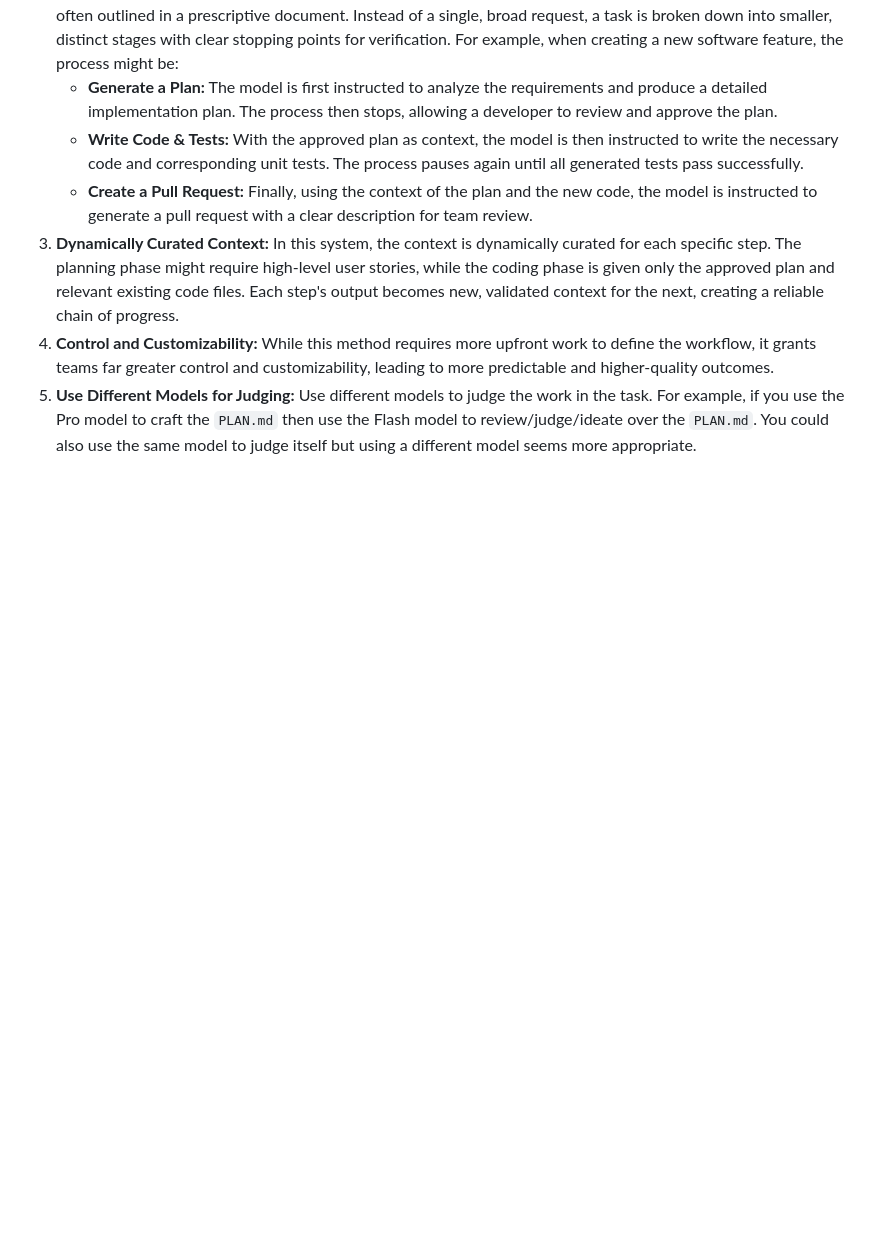
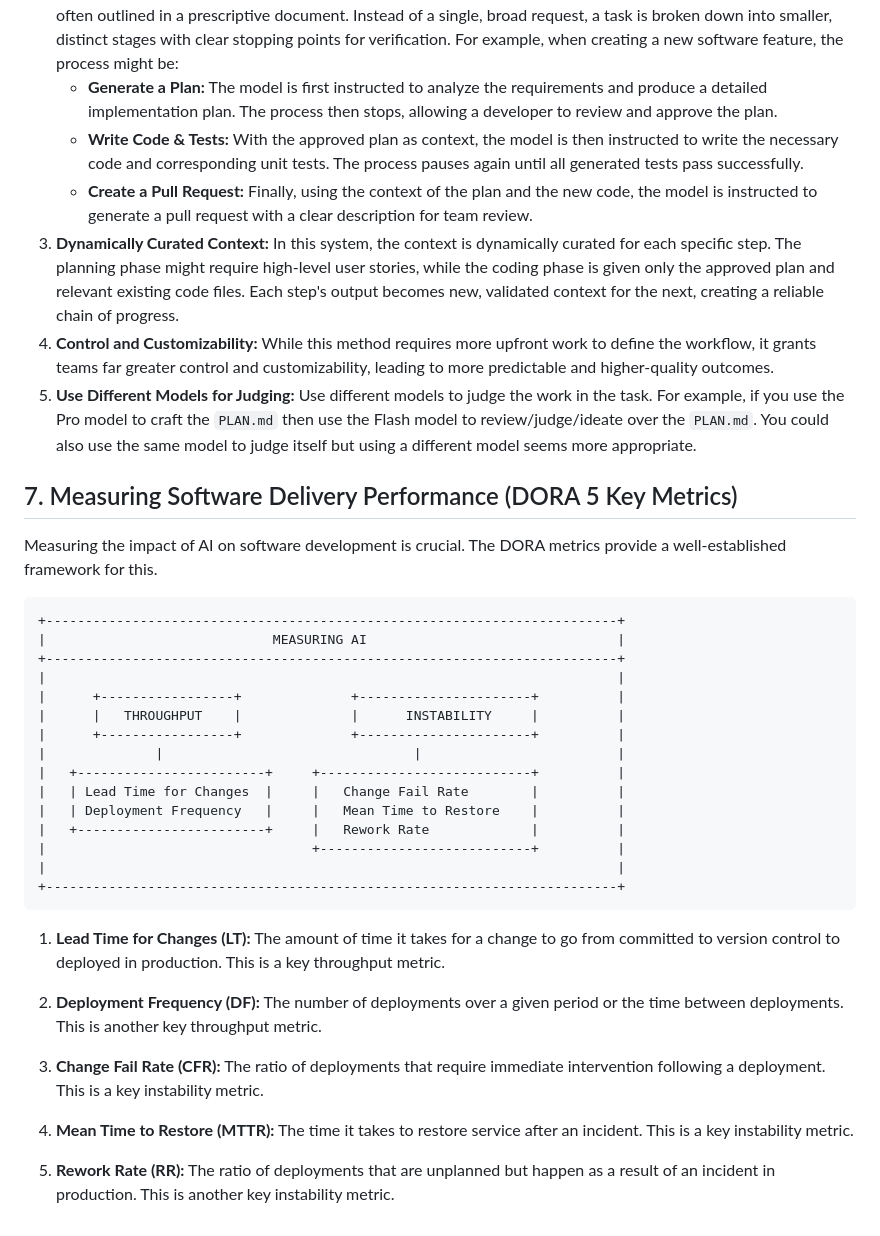
Before and after one commit to ameer00/games, a Markdown page: docs/THOUGHTS.md, the part around the change printed below. Rendered like a GitHub page; blank space fills up the shorter version.

Commit message:
docs: stylize measuring ai section in THOUGHTS.md

````diff
--- a/docs/THOUGHTS.md
+++ b/docs/THOUGHTS.md
@@ -175,3 +175,35 @@ Adopting structured workflows enhances the efficiency and reliability of AI-assi
 3.  **Dynamically Curated Context:** In this system, the context is dynamically curated for each specific step. The planning phase might require high-level user stories, while the coding phase is given only the approved plan and relevant existing code files. Each step's output becomes new, validated context for the next, creating a reliable chain of progress.
 4.  **Control and Customizability:** While this method requires more upfront work to define the workflow, it grants teams far greater control and customizability, leading to more predictable and higher-quality outcomes.
 5.  **Use Different Models for Judging:** Use different models to judge the work in the task. For example, if you use the Pro model to craft the `PLAN.md` then use the Flash model to review/judge/ideate over the `PLAN.md`. You could also use the same model to judge itself but using a different model seems more appropriate.
+
+## 7. Measuring Software Delivery Performance (DORA 5 Key Metrics)
+
+Measuring the impact of AI on software development is crucial. The DORA metrics provide a well-established framework for this.
+
+```
++-------------------------------------------------------------------------+
+|                             MEASURING AI                                |
++-------------------------------------------------------------------------+
+|                                                                         |
+|      +-----------------+              +----------------------+          |
+|      |   THROUGHPUT    |              |      INSTABILITY     |          |
+|      +-----------------+              +----------------------+          |
+|              |                                |                         |
+|   +------------------------+     +---------------------------+          |
+|   | Lead Time for Changes  |     |   Change Fail Rate        |          |
+|   | Deployment Frequency   |     |   Mean Time to Restore    |          |
+|   +------------------------+     |   Rework Rate             |          |
+|                                  +---------------------------+          |
+|                                                                         |
++-------------------------------------------------------------------------+
+```
+
+1.  **Lead Time for Changes (LT):** The amount of time it takes for a change to go from committed to version control to deployed in production. This is a key throughput metric.
+
+2.  **Deployment Frequency (DF):** The number of deployments over a given period or the time between deployments. This is another key throughput metric.
+
+3.  **Change Fail Rate (CFR):** The ratio of deployments that require immediate intervention following a deployment. This is a key instability metric.
+
+4.  **Mean Time to Restore (MTTR):** The time it takes to restore service after an incident. This is a key instability metric.
+
+5.  **Rework Rate (RR):** The ratio of deployments that are unplanned but happen as a result of an incident in production. This is another key instability metric.
````
Also changed, not shown: other parts of docs/THOUGHTS.md (+1 -1 lines).
